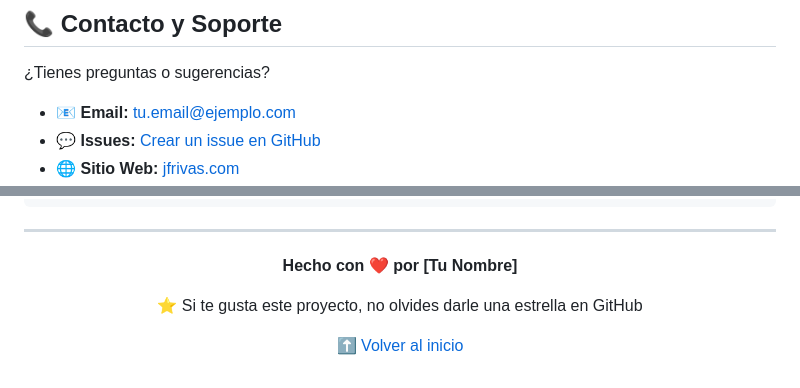
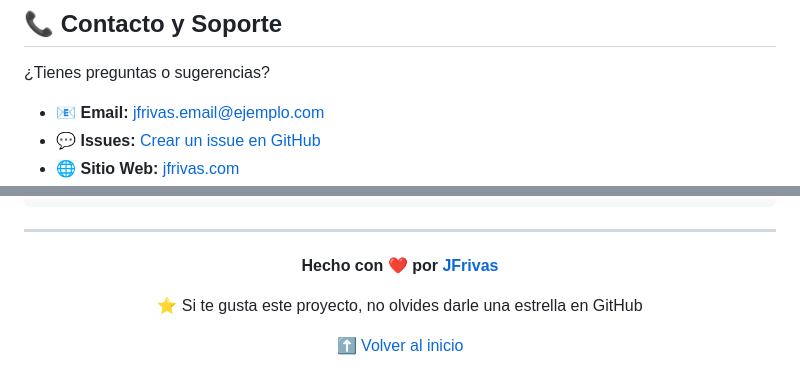
Before and after one commit to fredy80360/pagina-web-restaurante-cocina-espanola, a Markdown page: README.md, 2 parts joined by grey strips. Drawn GitHub-style.

Commit message:
Actualización del README

```diff
--- a/README.md
+++ b/README.md
@@ -304,7 +304,7 @@ Este proyecto está bajo la licencia **MIT**. Consulta el archivo [LICENSE](LICE
 
 ¿Tienes preguntas o sugerencias?
 
-- 📧 **Email:** tu.email@ejemplo.com
+- 📧 **Email:** jfrivas.email@ejemplo.com
 - 💬 **Issues:** [Crear un issue en GitHub](https://github.com/tuusuario/Pagina-web-productos/issues)
 - 🌐 **Sitio Web:** [jfrivas.com](#)
 - 📱 **Redes Sociales:**
@@ -330,7 +330,7 @@ Performance Score: 95/100
 
 <div align="center">
 
-**Hecho con ❤️ por [Tu Nombre]**
+**Hecho con ❤️ por [JFrivas](#)**
 
 ⭐ Si te gusta este proyecto, no olvides darle una estrella en GitHub
 
```
